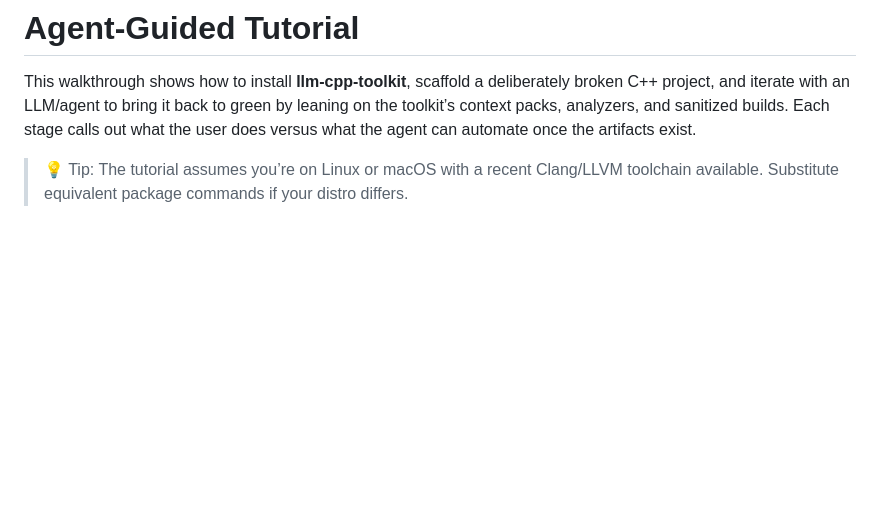
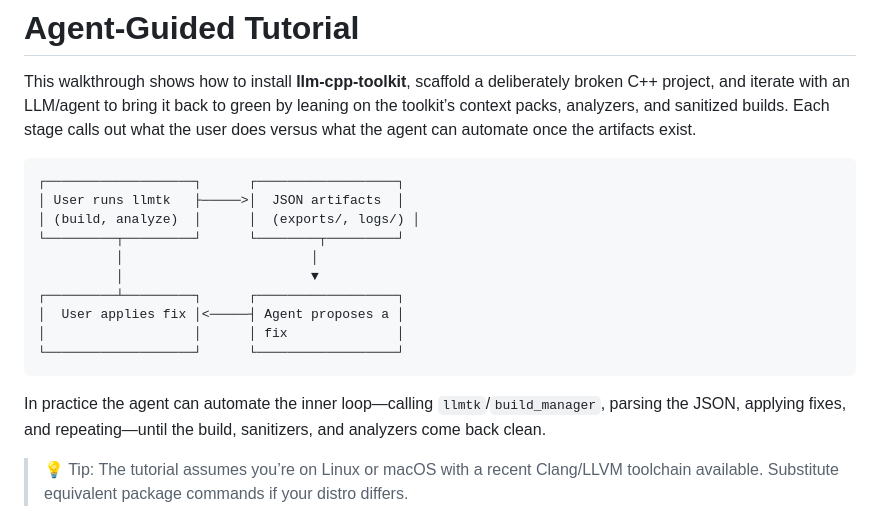
Before and after one commit to gregvw/llm-cpp-toolkit, a Markdown page: docs/TUTORIAL.md, the part around the change. Drawn GitHub-style; blank space fills up the shorter version.

Commit message:
Added tutorial diagram
Signed-off-by: Greg von Winckel <gregvw@gmail.com>

````diff
--- a/docs/TUTORIAL.md
+++ b/docs/TUTORIAL.md
@@ -1,6 +1,21 @@
 # Agent-Guided Tutorial
 
 This walkthrough shows how to install **llm-cpp-toolkit**, scaffold a deliberately broken C++ project, and iterate with an LLM/agent to bring it back to green by leaning on the toolkit’s context packs, analyzers, and sanitized builds. Each stage calls out what the user does versus what the agent can automate once the artifacts exist.
+
+```
+┌───────────────────┐      ┌──────────────────┐
+│ User runs llmtk   ├─────>│  JSON artifacts  │
+│ (build, analyze)  │      │  (exports/, logs/) │
+└─────────┬─────────┘      └────────┬─────────┘
+          │                        │
+          │                        ▼
+┌─────────┴─────────┐      ┌──────────────────┐
+│  User applies fix │<─────┤ Agent proposes a │
+│                   │      │ fix              │
+└───────────────────┘      └──────────────────┘
+```
+
+In practice the agent can automate the inner loop—calling `llmtk`/`build_manager`, parsing the JSON, applying fixes, and repeating—until the build, sanitizers, and analyzers come back clean.
 
 > 💡 Tip: The tutorial assumes you’re on Linux or macOS with a recent Clang/LLVM toolchain available. Substitute equivalent package commands if your distro differs.
 
````
